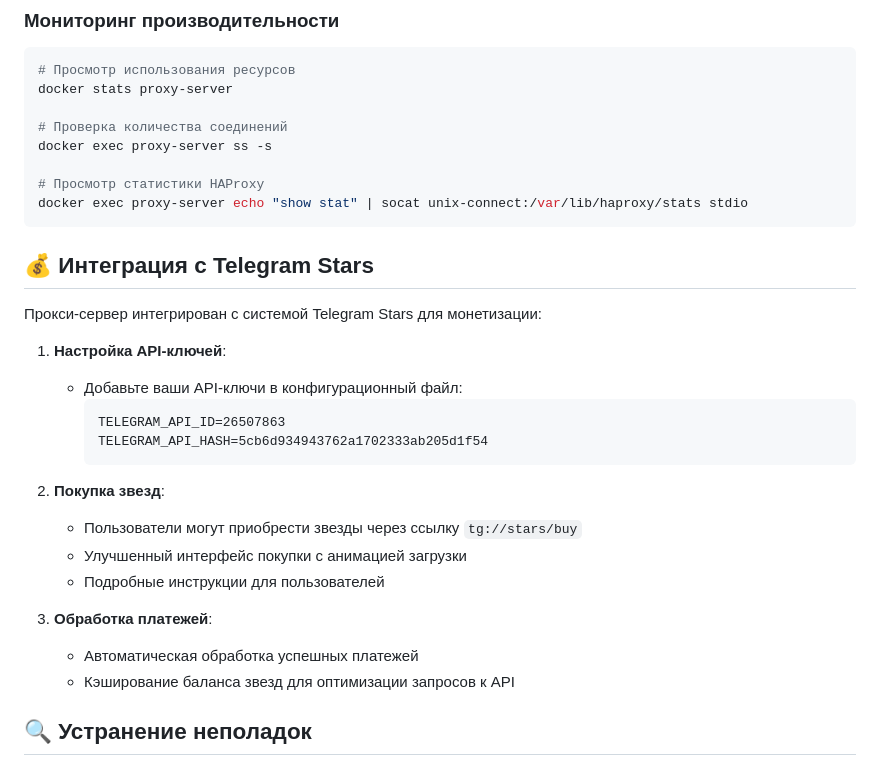
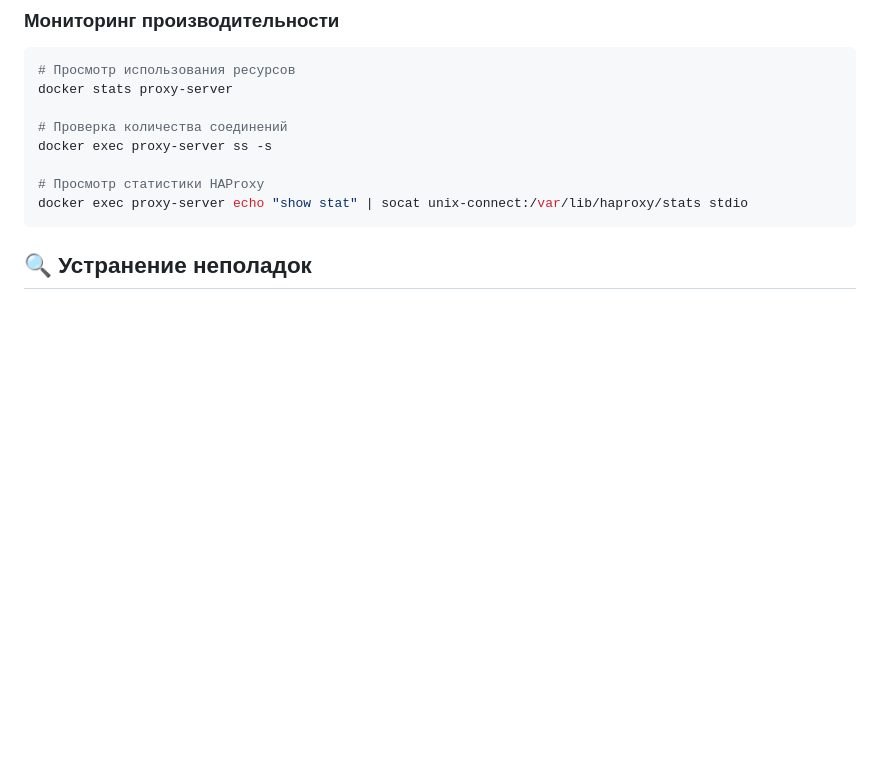
Before and after one commit to Ivantech123/proxyserver, a Markdown page: README.md, the part around the change. Drawn GitHub-style; blank space fills up the shorter version.

````diff
--- a/README.md
+++ b/README.md
@@ -142,25 +142,6 @@ docker exec proxy-server ss -s
 docker exec proxy-server echo "show stat" | socat unix-connect:/var/lib/haproxy/stats stdio
 ```
 
-## 💰 Интеграция с Telegram Stars
-
-Прокси-сервер интегрирован с системой Telegram Stars для монетизации:
-
-1. **Настройка API-ключей**:
-   - Добавьте ваши API-ключи в конфигурационный файл:
-     ```
-     TELEGRAM_API_ID=26507863
-     TELEGRAM_API_HASH=5cb6d934943762a1702333ab205d1f54
-     ```
-
-2. **Покупка звезд**:
-   - Пользователи могут приобрести звезды через ссылку `tg://stars/buy`
-   - Улучшенный интерфейс покупки с анимацией загрузки
-   - Подробные инструкции для пользователей
-
-3. **Обработка платежей**:
-   - Автоматическая обработка успешных платежей
-   - Кэширование баланса звезд для оптимизации запросов к API
 
 ## 🔍 Устранение неполадок
 
````
